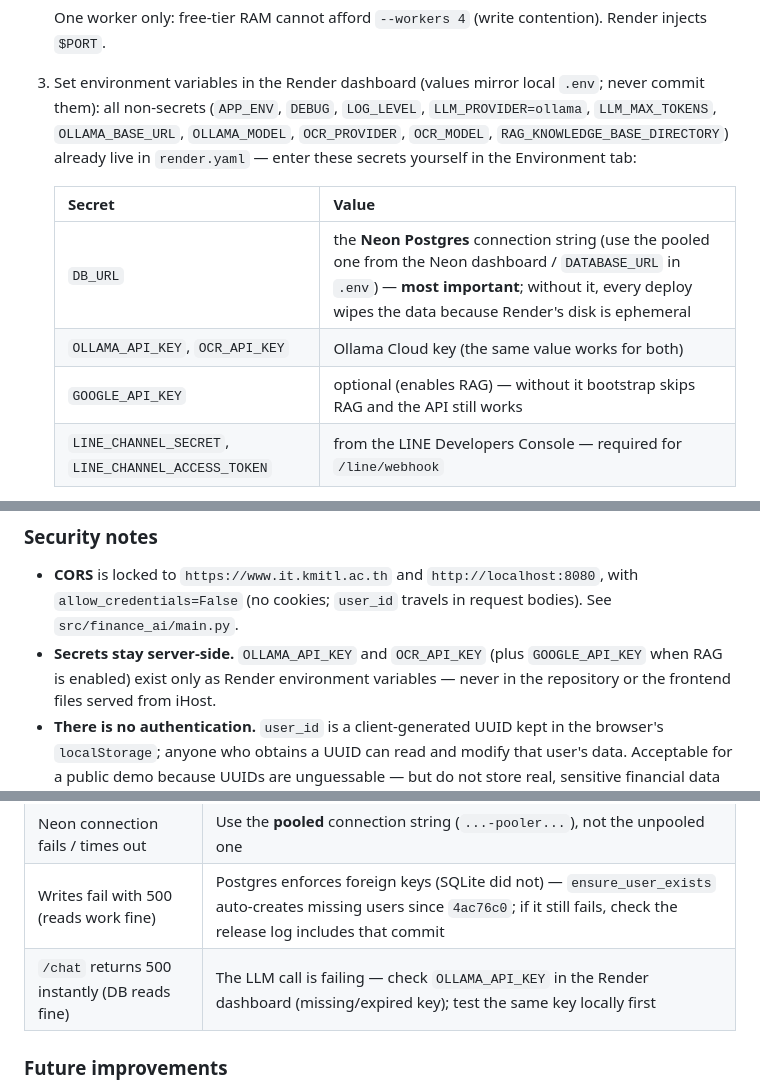
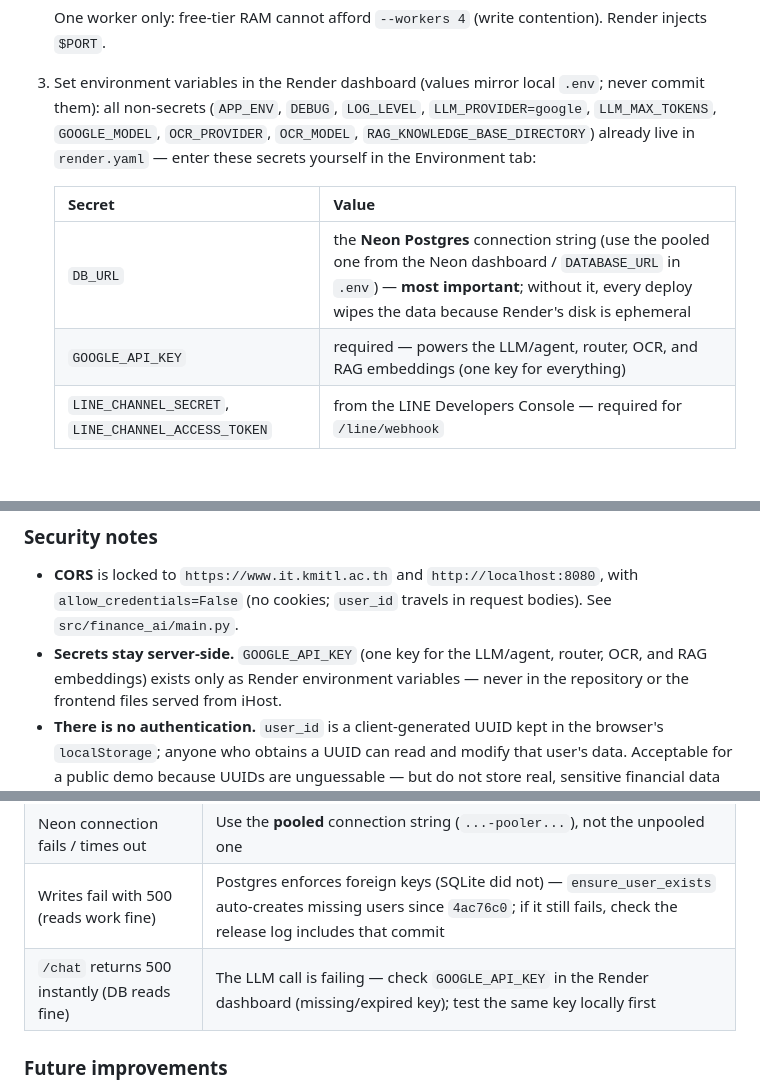
Before and after one commit to pakkaphon-tangtonglang/agenticaiforpersonalfinance, a Markdown page: docs/deployment.md, 3 parts joined by grey strips. Drawn GitHub-style; blank space fills up the shorter version.

Commit message:
docs(deployment): update English section for Gemini switch

```diff
--- a/docs/deployment.md
+++ b/docs/deployment.md
@@ -178,16 +178,15 @@ the Neon URL).
    (write contention). Render injects `$PORT`.
 3. Set environment variables in the Render dashboard (values mirror local
    `.env`; never commit them): all non-secrets (`APP_ENV`, `DEBUG`,
-   `LOG_LEVEL`, `LLM_PROVIDER=ollama`, `LLM_MAX_TOKENS`,
-   `OLLAMA_BASE_URL`, `OLLAMA_MODEL`, `OCR_PROVIDER`, `OCR_MODEL`,
+   `LOG_LEVEL`, `LLM_PROVIDER=google`, `LLM_MAX_TOKENS`,
+   `GOOGLE_MODEL`, `OCR_PROVIDER`, `OCR_MODEL`,
    `RAG_KNOWLEDGE_BASE_DIRECTORY`) already live in `render.yaml` — enter
    these secrets yourself in the Environment tab:
 
    | Secret | Value |
    |---|---|
    | `DB_URL` | the **Neon Postgres** connection string (use the pooled one from the Neon dashboard / `DATABASE_URL` in `.env`) — **most important**; without it, every deploy wipes the data because Render's disk is ephemeral |
-   | `OLLAMA_API_KEY`, `OCR_API_KEY` | Ollama Cloud key (the same value works for both) |
-   | `GOOGLE_API_KEY` | optional (enables RAG) — without it bootstrap skips RAG and the API still works |
+   | `GOOGLE_API_KEY` | required — powers the LLM/agent, router, OCR, and RAG embeddings (one key for everything) |
    | `LINE_CHANNEL_SECRET`, `LINE_CHANNEL_ACCESS_TOKEN` | from the LINE Developers Console — required for `/line/webhook` |
 4. Verify the deploy:
 
@@ -237,8 +236,8 @@ works under the `/~<username>/` sub-path.
 - **CORS** is locked to `https://www.it.kmitl.ac.th` and
   `http://localhost:8080`, with `allow_credentials=False` (no cookies;
   `user_id` travels in request bodies). See `src/finance_ai/main.py`.
-- **Secrets stay server-side.** `OLLAMA_API_KEY` and `OCR_API_KEY`
-  (plus `GOOGLE_API_KEY` when RAG is enabled) exist
+- **Secrets stay server-side.** `GOOGLE_API_KEY` (one key for the
+  LLM/agent, router, OCR, and RAG embeddings) exists
   only as Render environment variables — never in the repository or the
   frontend files served from iHost.
 - **There is no authentication.** `user_id` is a client-generated UUID kept
@@ -260,7 +259,7 @@ works under the `/~<username>/` sub-path.
 | Data lost after deploy | `DB_URL` is not set (still on ephemeral-disk SQLite) — set the Neon connection string |
 | Neon connection fails / times out | Use the **pooled** connection string (`...-pooler...`), not the unpooled one |
 | Writes fail with 500 (reads work fine) | Postgres enforces foreign keys (SQLite did not) — `ensure_user_exists` auto-creates missing users since `4ac76c0`; if it still fails, check the release log includes that commit |
-| `/chat` returns 500 instantly (DB reads fine) | The LLM call is failing — check `OLLAMA_API_KEY` in the Render dashboard (missing/expired key); test the same key locally first |
+| `/chat` returns 500 instantly (DB reads fine) | The LLM call is failing — check `GOOGLE_API_KEY` in the Render dashboard (missing/expired key); test the same key locally first |
 
 ### Future improvements
 
```
